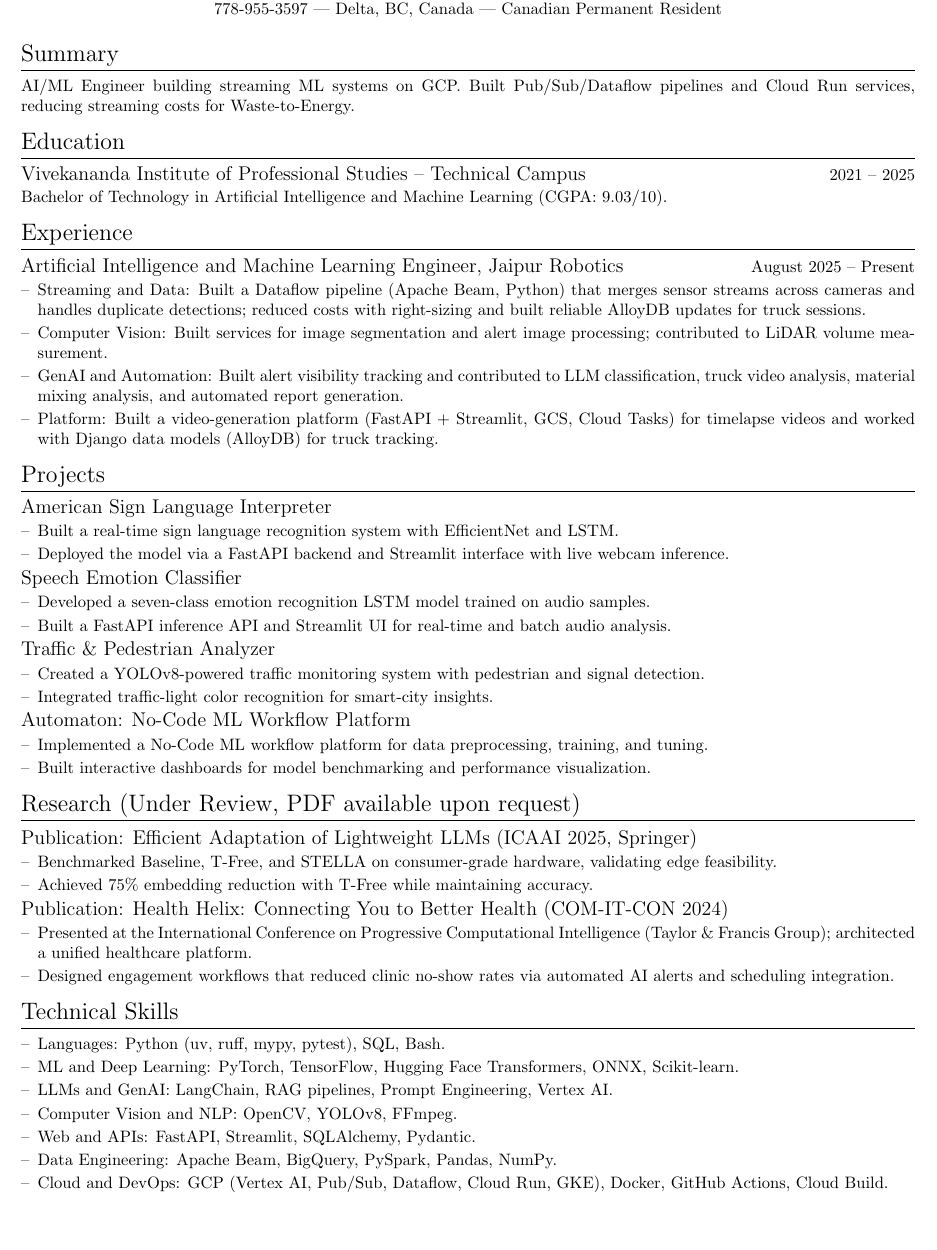
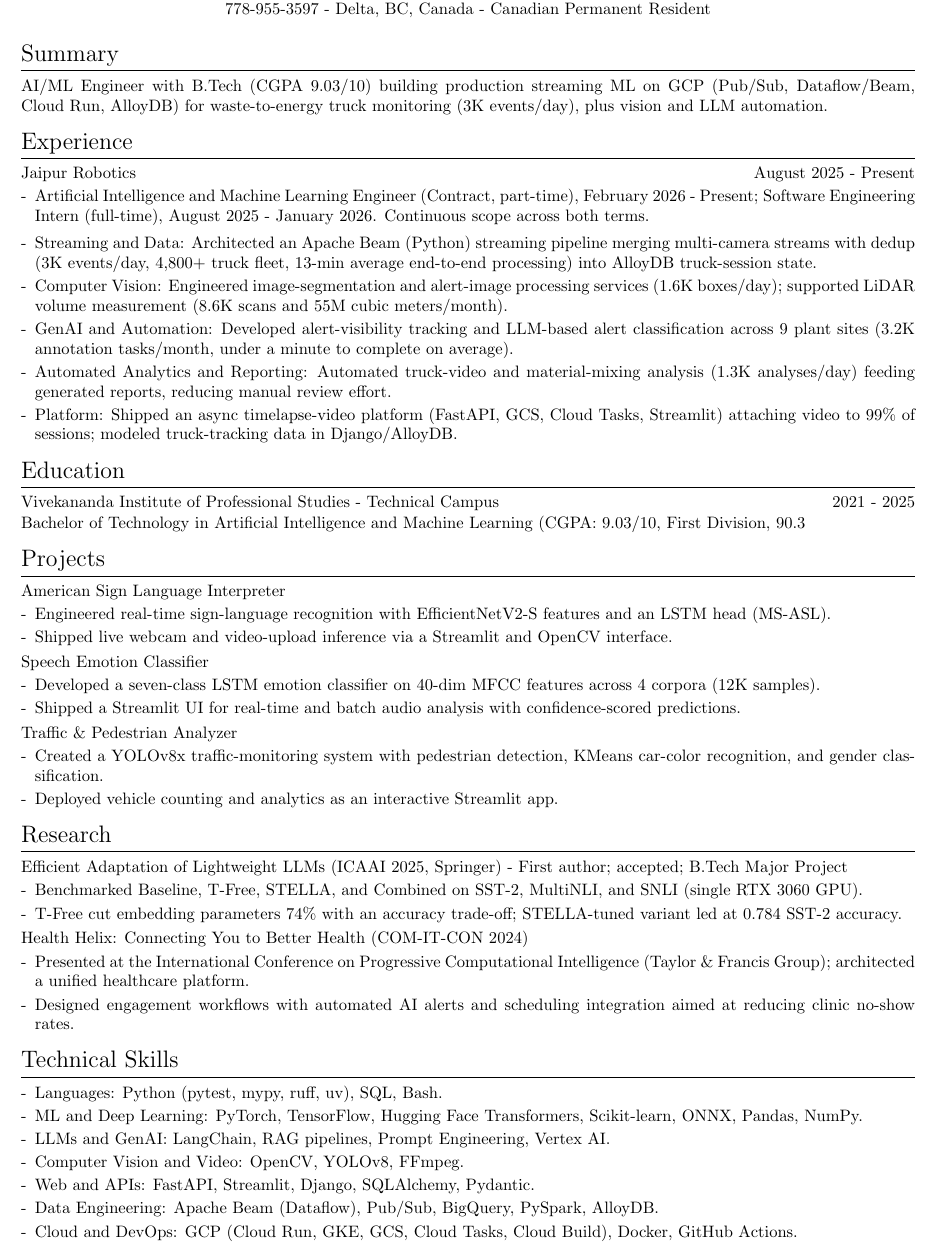
Before and after one commit to Raghav-Kochhar/Raghav-Kochhar, a LaTeX CV (Raghav_Kochhar_Resume.tex): part of the page, cut so that both start at the same text, the shorter picture padded with empty space. Compiled offline with pdfLaTeX.

Commit message:
Verify resume end to end: DB-backed metrics, split roles, corrected projects/research
Experience split into contract engineer (Feb 2026-) and full-time intern (Aug 2025-Jan 2026) per signed contracts. Streaming/CV/GenAI/platform bullets carry measured staging+prod and AlloyDB numbers. Research statuses corrected from licence, paper, and certificate (first-author accepted ICAAI/Springer). Projects rewritten from repo code reads (drop false FastAPI/traffic-light claims, cut unlinked Automaton). README and site synced; site fabrications removed. PDF rebuilt: 1 page, zero warnings, ASCII-only.

```diff
--- a/Raghav_Kochhar_Resume.tex
+++ b/Raghav_Kochhar_Resume.tex
@@ -9,7 +9,9 @@
     pdfauthor={Raghav Kochhar},
     pdftitle={Raghav Kochhar - Resume},
     pdfsubject={Artificial Intelligence and Machine Learning Engineer Resume},
-    pdfkeywords={Machine Learning, Python, GCP, PyTorch, TensorFlow, Vertex AI, Dataflow}
+    pdfkeywords={Machine Learning, Python, GCP, PyTorch, TensorFlow,
+      Vertex AI, Dataflow, Apache Beam, AlloyDB, FastAPI,
+      Cloud Run, Computer Vision}
 ]{hyperref}
 \usepackage[margin=1cm]{geometry}
 
@@ -32,77 +35,129 @@
     \href{https://github.com/Raghav-Kochhar}{github.com/Raghav-Kochhar}\\[1pt]
-    \href{tel:+17789553597}{778-955-3597} ---
-    Delta, BC, Canada ---
+    \href{tel:+17789553597}{778-955-3597} -
+    Delta, BC, Canada -
     Canadian Permanent Resident
 \end{center}
 
 \section{Summary}
 \begin{itemize}
-    \item AI/ML Engineer building streaming ML systems on GCP. Built Pub/Sub/Dataflow pipelines and Cloud Run services, reducing streaming costs for Waste-to-Energy.
+    \item AI/ML Engineer with B.Tech (CGPA 9.03/10) building
+        production streaming ML on GCP (Pub/Sub, Dataflow/Beam,
+        Cloud Run, AlloyDB) for waste-to-energy truck monitoring
+        (3K events/day), plus vision and LLM automation.
+\end{itemize}
+
+\section{Experience}
+\begin{itemize}
+    \item Jaipur Robotics \hfill August 2025 - Present
+    \begin{dashlist}
+        \item Artificial Intelligence and Machine Learning Engineer
+            (Contract, part-time), February 2026 - Present;
+            Software Engineering Intern (full-time), August 2025
+            - January 2026. Continuous scope across both terms.
+    \end{dashlist}
+    \begin{dashlist}
+        \item Streaming and Data: Architected an Apache Beam (Python)
+            streaming pipeline merging multi-camera streams
+            with dedup (3K events/day, 4,800+ truck fleet,
+            13-min average end-to-end processing) into AlloyDB
+            truck-session state.
+        % TODO: add compute-cost reduction % once confirmed.
+        \item Computer Vision: Engineered image-segmentation and
+            alert-image processing services (1.6K boxes/day);
+            supported LiDAR volume measurement (8.6K scans
+            and 55M cubic meters/month).
+        % TODO: add FPS/latency, mAP or measurement error if measured.
+        \item GenAI and Automation: Developed alert-visibility tracking
+            and LLM-based alert classification across 9 plant sites
+            (3.2K annotation tasks/month, under a minute to complete
+            on average).
+        % TODO: add precision/recall if measured.
+        \item Automated Analytics and Reporting: Automated truck-video
+            and material-mixing analysis (1.3K analyses/day) feeding
+            generated reports, reducing manual review effort.
+        % TODO: add videos/reports per day or hrs-to-mins saved.
+        \item Platform: Shipped an async timelapse-video platform
+            (FastAPI, GCS, Cloud Tasks, Streamlit) attaching video
+            to 99\% of sessions; modeled truck-tracking data in
+            Django/AlloyDB.
+        % TODO: add concurrent jobs, job-drop rate, or p95
+        % render latency.
+    \end{dashlist}
 \end{itemize}
 
 \section{Education}
 \begin{itemize}
-    \item {\large Vivekananda Institute of Professional Studies -- Technical Campus} \hfill 2021 -- 2025\\[1pt]
-        Bachelor of Technology in Artificial Intelligence and Machine Learning (CGPA: 9.03/10).
-\end{itemize}
-
-\section{Experience}
-\begin{itemize}
-    \item {\large Artificial Intelligence and Machine Learning Engineer, Jaipur Robotics} \hfill August 2025 -- Present
-    \begin{dashlist}
-        \item Streaming and Data: Built a Dataflow pipeline (Apache Beam, Python) that merges sensor streams across cameras and handles duplicate detections; reduced costs with right-sizing and built reliable AlloyDB updates for truck sessions.
-        \item Computer Vision: Built services for image segmentation and alert image processing; contributed to LiDAR volume measurement.
-        \item GenAI and Automation: Built alert visibility tracking and contributed to LLM classification, truck video analysis, material mixing analysis, and automated report generation.
-        \item Platform: Built a video-generation platform (FastAPI + Streamlit, GCS, Cloud Tasks) for timelapse videos and worked with Django data models (AlloyDB) for truck tracking.
-    \end{dashlist}
+    \item Vivekananda Institute of Professional Studies -
+        Technical Campus \hfill 2021 - 2025\\[1pt]
+        Bachelor of Technology in Artificial Intelligence and
+        Machine Learning (CGPA: 9.03/10, First Division, 90.3%).
 \end{itemize}
 
 \section{Projects}
 \begin{itemize}
-    \item {\large \href{https://github.com/Raghav-Kochhar/AmericanSignLanguageInterpreter}{American Sign Language Interpreter}}
+    \item \href{https://github.com/Raghav-Kochhar/AmericanSignLanguageInterpreter}{American Sign Language Interpreter}
     \begin{dashlist}
-        \item Built a real-time sign language recognition system with EfficientNet and LSTM.
-        \item Deployed the model via a FastAPI backend and Streamlit interface with live webcam inference.
+        \item Engineered real-time sign-language recognition with
+            EfficientNetV2-S features and an LSTM head (MS-ASL).
+        \item Shipped live webcam and video-upload inference via
+            a Streamlit and OpenCV interface.
     \end{dashlist}
-    \item {\large \href{https://github.com/Raghav-Kochhar/SpeechEmotionClassifier}{Speech Emotion Classifier}}
+    \item \href{https://github.com/Raghav-Kochhar/SpeechEmotionClassifier}{Speech Emotion Classifier}
     \begin{dashlist}
-        \item Developed a seven-class emotion recognition LSTM model trained on audio samples.
-        \item Built a FastAPI inference API and Streamlit UI for real-time and batch audio analysis.
+        \item Developed a seven-class LSTM emotion classifier on
+            40-dim MFCC features across 4 corpora (12K samples).
+        \item Shipped a Streamlit UI for real-time and batch audio
+            analysis with confidence-scored predictions.
     \end{dashlist}
-    \item {\large \href{https://github.com/Raghav-Kochhar/TrafficPedestrianAnalyzer}{Traffic \& Pedestrian Analyzer}}
+    \item \href{https://github.com/Raghav-Kochhar/TrafficPedestrianAnalyzer}{Traffic \& Pedestrian Analyzer}
     \begin{dashlist}
-        \item Created a YOLOv8-powered traffic monitoring system with pedestrian and signal detection.
-        \item Integrated traffic-light color recognition for smart-city insights.
-    \end{dashlist}
-    \item {\large Automaton: No-Code ML Workflow Platform}
-    \begin{dashlist}
-        \item Implemented a No-Code ML workflow platform for data preprocessing, training, and tuning.
-        \item Built interactive dashboards for model benchmarking and performance visualization.
+        \item Created a YOLOv8x traffic-monitoring system with
+            pedestrian detection, KMeans car-color recognition,
+            and gender classification.
+        \item Deployed vehicle counting and analytics as an
+            interactive Streamlit app.
     \end{dashlist}
 \end{itemize}
 
-\section{Research (Under Review, PDF available upon request)}
+\section{Research}
 \begin{itemize}
-    \item {\large Publication: Efficient Adaptation of Lightweight LLMs (ICAAI 2025, Springer)}
+    \item Efficient Adaptation of Lightweight LLMs
+        (ICAAI 2025, Springer) - First author; accepted;
+        B.Tech Major Project
     \begin{dashlist}
-        \item Benchmarked Baseline, T-Free, and STELLA on consumer-grade hardware, validating edge feasibility.
-        \item Achieved 75\% embedding reduction with T-Free while maintaining accuracy.
+        \item Benchmarked Baseline, T-Free, STELLA, and Combined
+            on SST-2, MultiNLI, and SNLI (single RTX 3060 GPU).
+        \item T-Free cut embedding parameters 74\% with an accuracy
+            trade-off; STELLA-tuned variant led at 0.784 SST-2
+            accuracy.
     \end{dashlist}
-    \item {\large Publication: Health Helix: Connecting You to Better Health (COM-IT-CON 2024)}
+    \item Health Helix: Connecting You to Better Health
+        (COM-IT-CON 2024)
     \begin{dashlist}
-        \item Presented at the International Conference on Progressive Computational Intelligence (Taylor \& Francis Group); architected a unified healthcare platform.
-        \item Designed engagement workflows that reduced clinic no-show rates via automated AI alerts and scheduling integration.
+        \item Presented at the International Conference on Progressive
+            Computational Intelligence (Taylor \& Francis Group);
+            architected a unified healthcare platform.
+        \item Designed engagement workflows with automated AI alerts
+            and scheduling integration aimed at reducing clinic
+            no-show rates.
+        % TODO: add measured or projected reduction %; if only
+        % proposed, keep "aimed at reducing".
     \end{dashlist}
 \end{itemize}
 
 \section{Technical Skills}
 \begin{dashlist}
-    \item Languages: Python (uv, ruff, mypy, pytest), SQL, Bash.
-    \item ML and Deep Learning: PyTorch, TensorFlow, Hugging Face Transformers, ONNX, Scikit-learn.
-    \item LLMs and GenAI: LangChain, RAG pipelines, Prompt Engineering, Vertex AI.
-    \item Computer Vision and NLP: OpenCV, YOLOv8, FFmpeg.
-    \item Web and APIs: FastAPI, Streamlit, SQLAlchemy, Pydantic.
-    \item Data Engineering: Apache Beam, BigQuery, PySpark, Pandas, NumPy.
-    \item Cloud and DevOps: GCP (Vertex AI, Pub/Sub, Dataflow, Cloud Run, GKE), Docker, GitHub Actions, Cloud Build.
+    \item Languages: Python (pytest, mypy, ruff, uv), SQL, Bash.
+    \item ML and Deep Learning: PyTorch, TensorFlow,
+        Hugging Face Transformers, Scikit-learn, ONNX, Pandas, NumPy.
+    \item LLMs and GenAI: LangChain, RAG pipelines,
+        Prompt Engineering, Vertex AI.
+    \item Computer Vision and Video: OpenCV, YOLOv8, FFmpeg.
+    \item Web and APIs: FastAPI, Streamlit, Django, SQLAlchemy,
+        Pydantic.
+    \item Data Engineering: Apache Beam (Dataflow), Pub/Sub,
+        BigQuery, PySpark, AlloyDB.
+    \item Cloud and DevOps: GCP (Cloud Run, GKE, GCS, Cloud Tasks,
+        Cloud Build), Docker, GitHub Actions.
 \end{dashlist}
 \end{document}
```
Also changed, not shown: README.md, Raghav_Kochhar_Resume.pdf, Raghav_Kochhar_Resume.tex (7 more changed lines), 1 other file.
